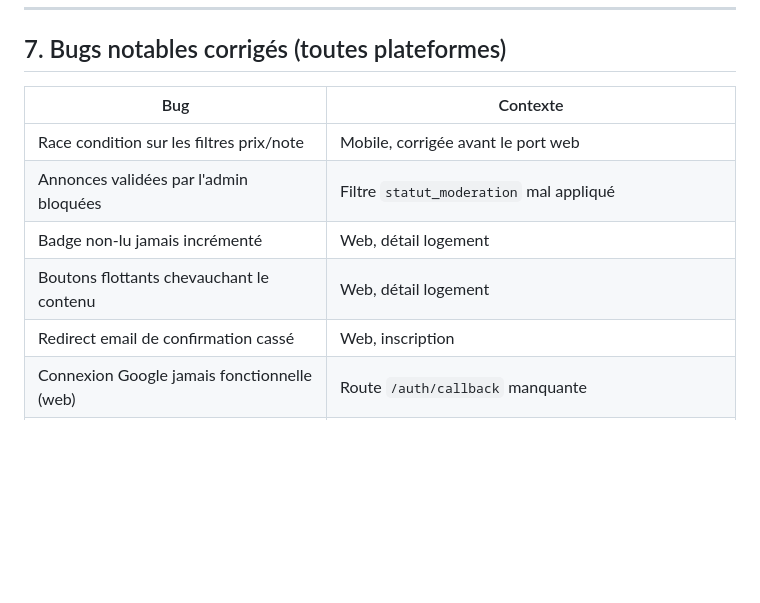
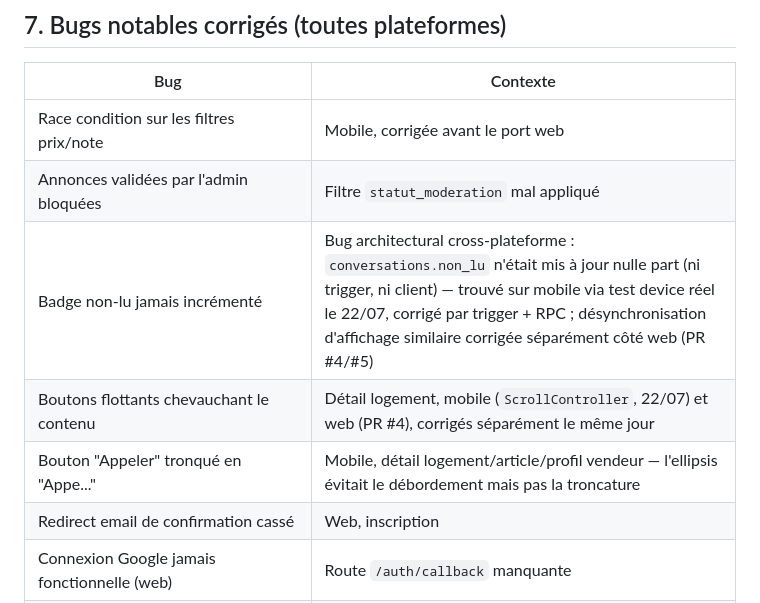
Before and after one commit to Ferdinand237-sudo/mboa_app, a Markdown page: HISTORIQUE_PROJET_MBOA.md, the part around one of its changes. GitHub-like rendering; blank space fills up the shorter version.

```diff
--- a/HISTORIQUE_PROJET_MBOA.md
+++ b/HISTORIQUE_PROJET_MBOA.md
@@ -412,8 +441,9 @@ correctif minimal :
 |---|---|
 | Race condition sur les filtres prix/note | Mobile, corrigée avant le port web |
 | Annonces validées par l'admin bloquées | Filtre `statut_moderation` mal appliqué |
-| Badge non-lu jamais incrémenté | Web, détail logement |
-| Boutons flottants chevauchant le contenu | Web, détail logement |
+| Badge non-lu jamais incrémenté | Bug architectural cross-plateforme : `conversations.non_lu` n'était mis à jour nulle part (ni trigger, ni client) — trouvé sur mobile via test device réel le 22/07, corrigé par trigger + RPC ; désynchronisation d'affichage similaire corrigée séparément côté web (PR #4/#5) |
+| Boutons flottants chevauchant le contenu | Détail logement, mobile (`ScrollController`, 22/07) et web (PR #4), corrigés séparément le même jour |
+| Bouton "Appeler" tronqué en "Appe..." | Mobile, détail logement/article/profil vendeur — l'ellipsis évitait le débordement mais pas la troncature |
 | Redirect email de confirmation cassé | Web, inscription |
 | Connexion Google jamais fonctionnelle (web) | Route `/auth/callback` manquante |
 | 25 logements affichés vs 34 sur la carte | Plafond de budget par défaut invisible |
```
Also changed, not shown: other parts of HISTORIQUE_PROJET_MBOA.md (+42 -2 lines).
